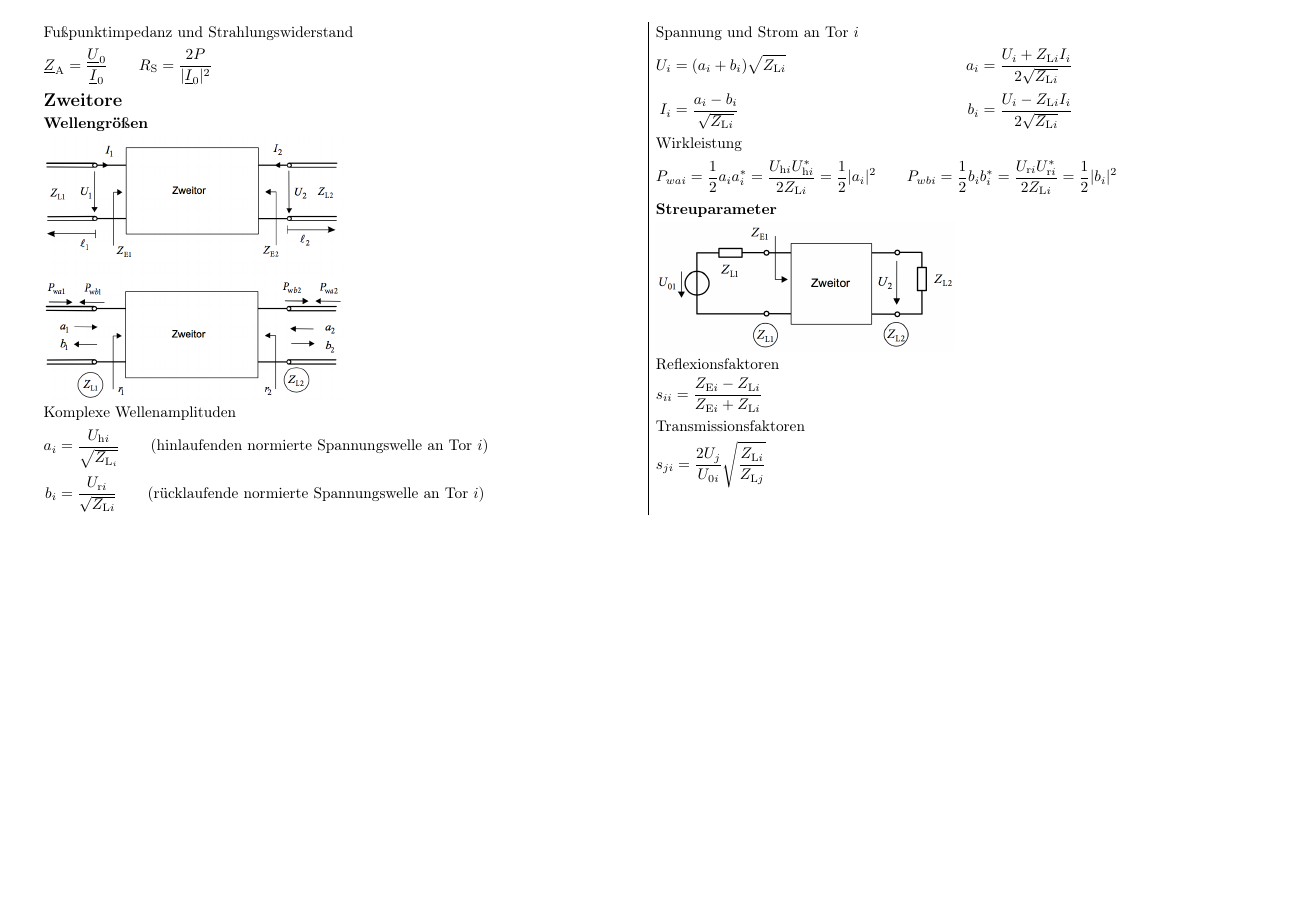
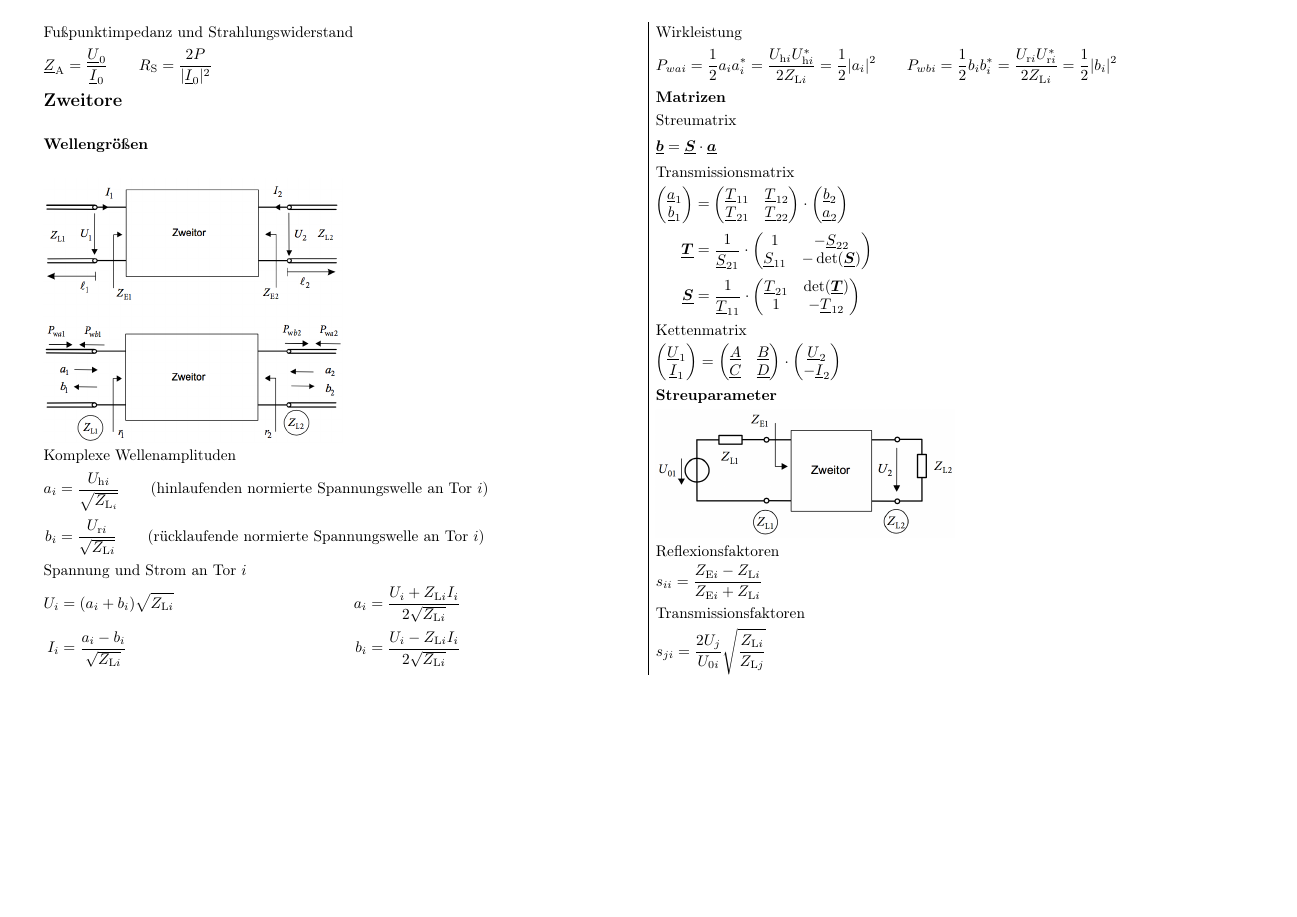
Before and after one commit to fkunihro/hft_formelsammlung, a LaTeX document (fs_hft.tex): page 2 of 2. Compiled offline with pdfLaTeX.

Commit message:
Zweitormatrizen hinzugefügt

```diff
--- a/fs_hft.tex
+++ b/fs_hft.tex
@@ -11,6 +11,7 @@
 \usepackage{graphicx}
 \usepackage{amsmath, amsfonts, amssymb,esint}
 \usepackage{trfsigns}
+\usepackage{bm}
 
 \geometry{top=0.5cm,left=1cm,right=1cm,bottom=0.5cm}
 
@@ -63,7 +64,7 @@
 \renewcommand{\c}[1]{\underline{#1}}			% <-- Use this shit für komplexe scalars: 	example: \c{H}_x
 \renewcommand{\j}{{\mathrm j}}					% imaginary unit
 \newcommand{\D}{{\mathrm d}}					% differential d for dx and stuff
-
+\newcommand{\matr}[1]{\bm{#1}}				% <-- use this shit for ISO-complying matrix notation
 % -------------------------------------------------------------------------------------------------------------
 
 \pagestyle{empty}
@@ -187,6 +188,55 @@ Wirkleistung
 	\begin{equation*}
 		P_{wai}=\frac{1}{2}a_ia_i^*=\frac{U_{\text{h}i}U_{\text{h}i}^*}{2Z_{\text{L}i}}=\frac{1}{2}|a_i|^2 \qquad P_{wbi}=\frac{1}{2}b_ib_i^*=\frac{U_{\text{r}i}U_{\text{r}i}^*}{2Z_{\text{L}i}}=\frac{1}{2}|b_i|^2
 	\end{equation*}
+\subsection{Matrizen}
+Streumatrix
+	\begin{equation*}
+		\c{\matr{b}} = \c{\matr{S}}\cdot\c{\matr{a}}
+	\end{equation*}
+Transmissionsmatrix
+	\begin{align*}
+		\begin{pmatrix}
+			\c{a}_1\\
+			\c{b}_1
+		\end{pmatrix}
+		&=
+		\begin{pmatrix}
+			\c{T}_{11} & \c{T}_{12}\\
+			\c{T}_{21} & \c{T}_{22}
+		\end{pmatrix}
+		\cdot
+		\begin{pmatrix}
+			\c{b}_2\\
+			\c{a}_2
+		\end{pmatrix}\\
+		\c{\matr{T}} &= \frac{1}{\c{S}_{21}}\cdot
+		\begin{pmatrix}
+			1 & -\c{S}_{22}\\
+			\c{S}_{11} & -\det(\c{\matr{S}})
+		\end{pmatrix}\\
+		\c{\matr{S}} &= \frac{1}{\c{T}_{11}}\cdot
+		\begin{pmatrix}
+			\c{T}_{21} & \det(\c{\matr{T}})\\
+			1 & -\c{T}_{12}
+		\end{pmatrix}
+	\end{align*}
+Kettenmatrix
+	\begin{equation*}
+		\begin{pmatrix}
+			\c{U}_1\\
+			\c{I}_1
+		\end{pmatrix}
+		=
+		\begin{pmatrix}
+			\c{A} & \c{B}\\
+			\c{C} & \c{D}
+		\end{pmatrix}
+		\cdot
+		\begin{pmatrix}
+			\c{U}_2\\
+			-\c{I}_2
+		\end{pmatrix}
+	\end{equation*}
 \subsection{Streuparameter}
 \includegraphics[width=0.5\linewidth]{img/streuparameter}
 
```
Also changed, not shown: fs_hft.pdf.
